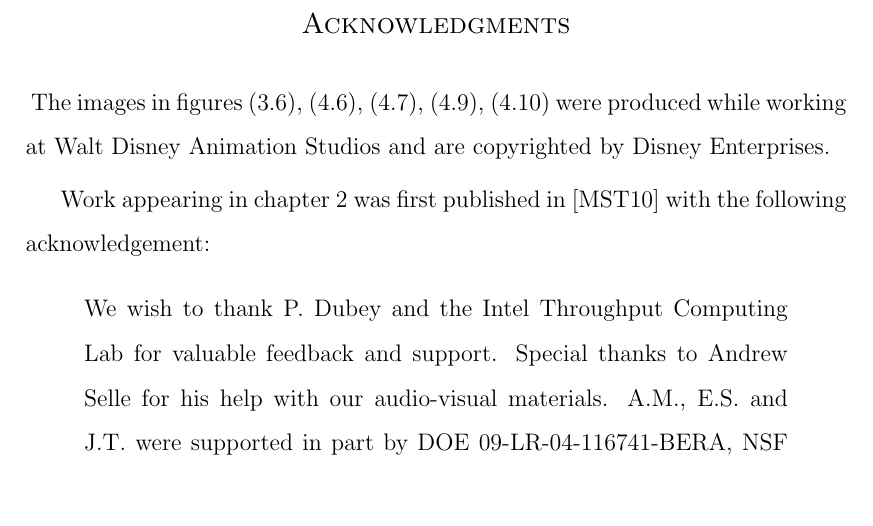
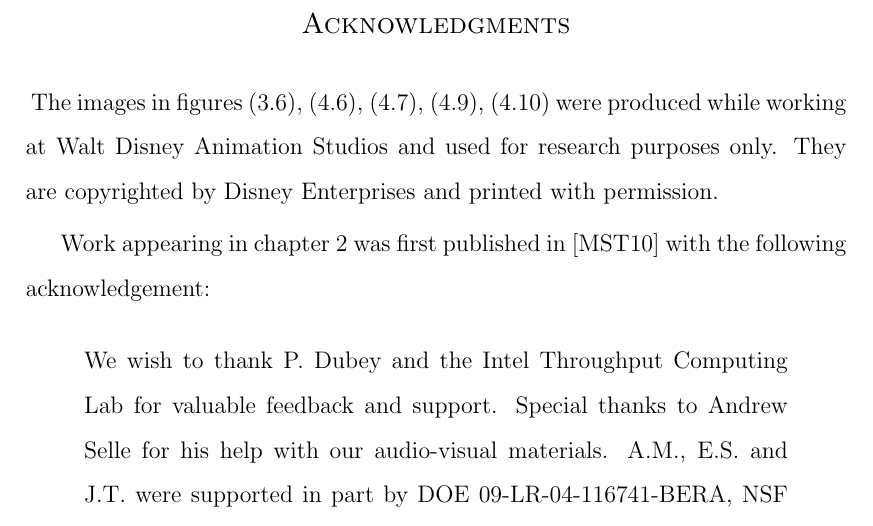
Before and after one commit to alekamca/thesis, a LaTeX thesis (main.tex, which reads prelim.tex): part of page 10 of 112, cut so that both start at the same text, the shorter picture padded with empty space. Compiled offline with pdfLaTeX.

Commit message:
updated disney acknowledgements

```diff
--- a/prelim.tex
+++ b/prelim.tex
@@ -12,7 +12,7 @@
 
 %%%%%% Acknowledgements %%%%%%
 \acknowledgments{
-The images in figures (\ref{fig:char}), (\ref{fig:collisions}), (\ref{fig:hand}), (\ref{fig:teaser}), (\ref{fig:thug}) were produced while working at Walt Disney Animation Studios and are copyrighted by Disney Enterprises.
+The images in figures (\ref{fig:char}), (\ref{fig:collisions}), (\ref{fig:hand}), (\ref{fig:teaser}), (\ref{fig:thug}) were produced while working at Walt Disney Animation Studios and used for research purposes only.  They are copyrighted by Disney Enterprises and printed with permission.
 
 Work appearing in chapter \ref{chap:poisson} was first published in \cite{mcadams:2010:mgpcg} with the following acknowledgement:
 \begin{quote}
```
